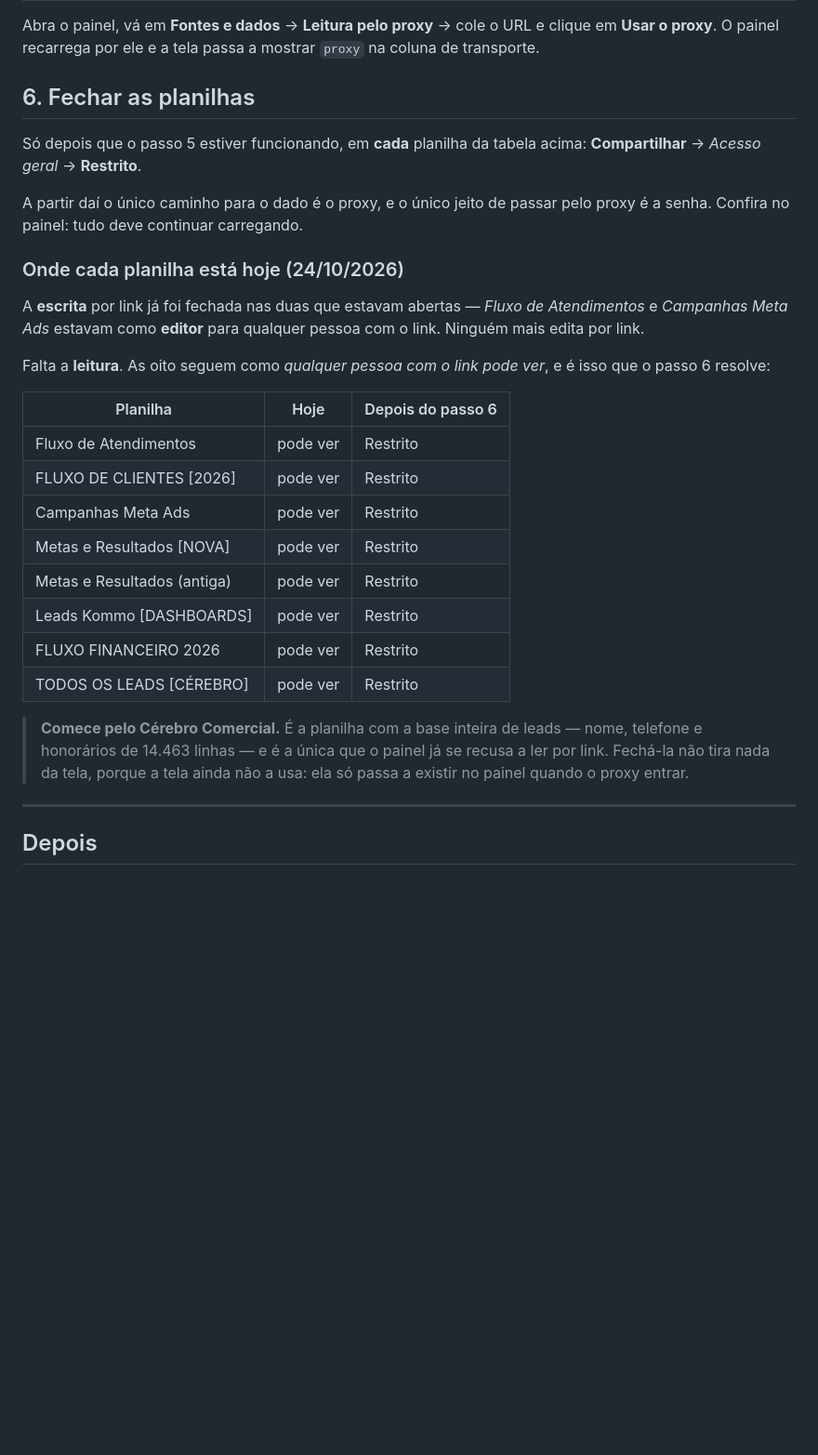
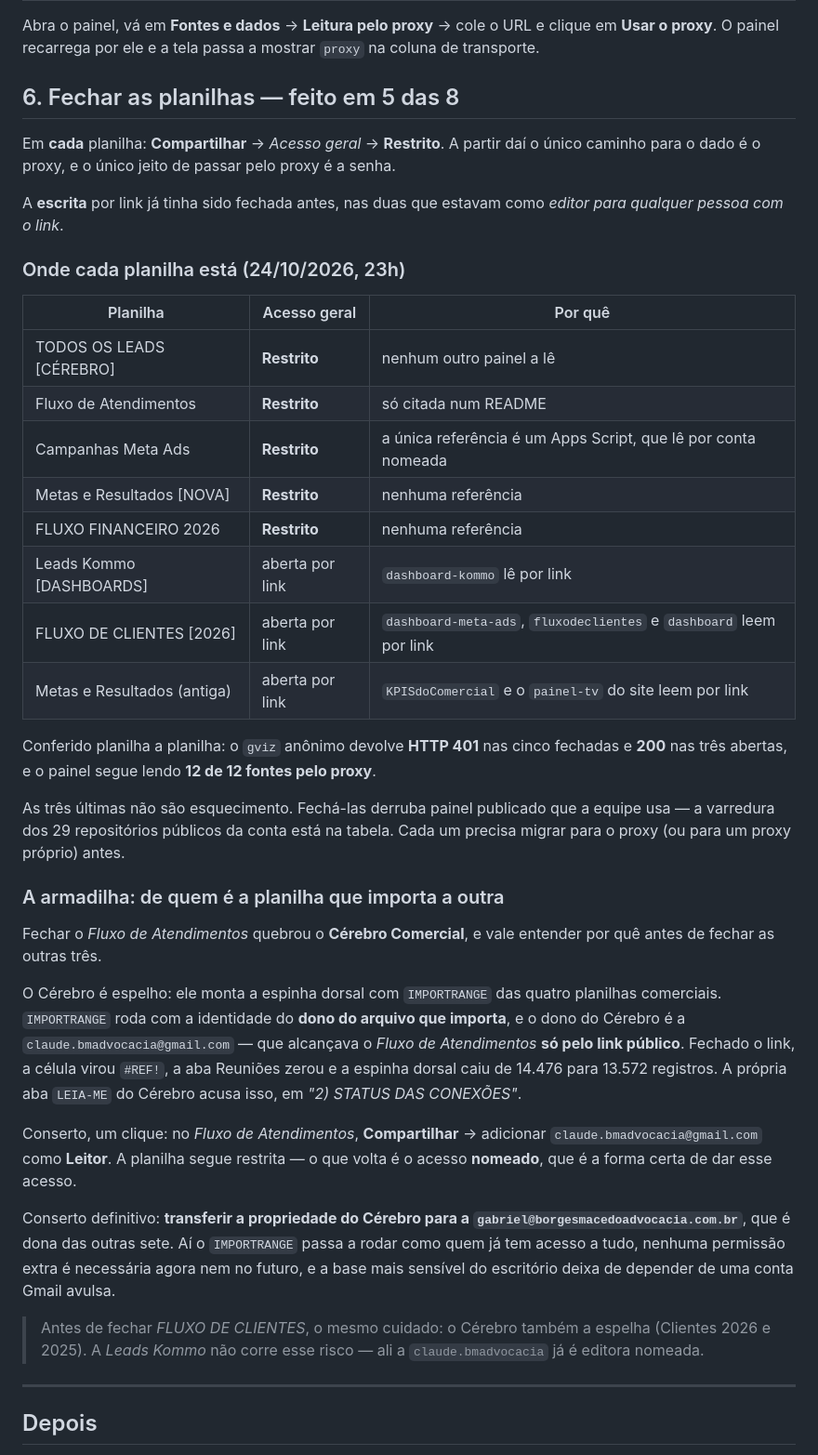
Before and after one commit to borgesmacedoadvocacia/CEO, a Markdown page: apps-script/LEIA-ME.md, the part around the change. Shown at 93% size. GitHub-like rendering; blank space fills up the shorter version.

Commit message:
Cinco planilhas fechadas, e o que a sexta quebraria
Restritas e conferidas uma a uma: Cerebro Comercial, Fluxo de Atendimentos,
Campanhas Meta Ads, Metas e Resultados [NOVA] e FLUXO FINANCEIRO. O gviz
anonimo devolve HTTP 401 nas cinco, e o painel segue lendo 12 de 12 fontes
pelo proxy.

As outras tres continuam abertas de proposito. A varredura da arvore inteira
dos 29 repositorios publicos mostrou quem le o que por link: dashboard-kommo
le Leads Kommo; dashboard-meta-ads, fluxodeclientes e dashboard leem FLUXO DE
CLIENTES; KPISdoComercial e o painel-tv do site leem Metas (antiga). Fechar
qualquer uma delas hoje apaga a tela de um painel que a equipe usa.

Fechar o Fluxo de Atendimentos quebrou o Cerebro Comercial, e esta anotado
porque vale para as proximas: o Cerebro monta a espinha dorsal com
IMPORTRANGE, que roda com a identidade do DONO do arquivo que importa. O dono
do Cerebro e a claude.bmadvocacia, que alcancava aquela planilha so pelo link
publico - fechado o link, a celula virou #REF!, a aba Reunioes zerou e a
espinha caiu de 14.476 para 13.572 registros, sem erro nenhum no painel. O
conserto e um acesso NOMEADO de leitor; o conserto definitivo e transferir a
propriedade do Cerebro para a conta dona das outras sete.

Co-Authored-By: Claude Opus 5 <noreply@anthropic.com>

```diff
--- a/apps-script/LEIA-ME.md
+++ b/apps-script/LEIA-ME.md
@@ -77,38 +77,62 @@ Abra o painel, vá em **Fontes e dados** → **Leitura pelo proxy** → cole o U
 e clique em **Usar o proxy**. O painel recarrega por ele e a tela passa a
 mostrar `proxy` na coluna de transporte.
 
-## 6. Fechar as planilhas
+## 6. Fechar as planilhas — feito em 5 das 8
 
-Só depois que o passo 5 estiver funcionando, em **cada** planilha da tabela
-acima: **Compartilhar** → *Acesso geral* → **Restrito**.
+Em **cada** planilha: **Compartilhar** → *Acesso geral* → **Restrito**. A partir
+daí o único caminho para o dado é o proxy, e o único jeito de passar pelo proxy
+é a senha.
 
-A partir daí o único caminho para o dado é o proxy, e o único jeito de passar
-pelo proxy é a senha. Confira no painel: tudo deve continuar carregando.
+A **escrita** por link já tinha sido fechada antes, nas duas que estavam como
+*editor para qualquer pessoa com o link*.
 
-### Onde cada planilha está hoje (24/10/2026)
+### Onde cada planilha está (24/10/2026, 23h)
 
-A **escrita** por link já foi fechada nas duas que estavam abertas — *Fluxo de
-Atendimentos* e *Campanhas Meta Ads* estavam como **editor** para qualquer
-pessoa com o link. Ninguém mais edita por link.
+| Planilha | Acesso geral | Por quê |
+|---|---|---|
+| TODOS OS LEADS [CÉREBRO] | **Restrito** | nenhum outro painel a lê |
+| Fluxo de Atendimentos | **Restrito** | só citada num README |
+| Campanhas Meta Ads | **Restrito** | a única referência é um Apps Script, que lê por conta nomeada |
+| Metas e Resultados [NOVA] | **Restrito** | nenhuma referência |
+| FLUXO FINANCEIRO 2026 | **Restrito** | nenhuma referência |
+| Leads Kommo [DASHBOARDS] | aberta por link | `dashboard-kommo` lê por link |
+| FLUXO DE CLIENTES [2026] | aberta por link | `dashboard-meta-ads`, `fluxodeclientes` e `dashboard` leem por link |
+| Metas e Resultados (antiga) | aberta por link | `KPISdoComercial` e o `painel-tv` do site leem por link |
 
-Falta a **leitura**. As oito seguem como *qualquer pessoa com o link pode ver*,
-e é isso que o passo 6 resolve:
+Conferido planilha a planilha: o `gviz` anônimo devolve **HTTP 401** nas cinco
+fechadas e **200** nas três abertas, e o painel segue lendo **12 de 12 fontes
+pelo proxy**.
 
-| Planilha | Hoje | Depois do passo 6 |
-|---|---|---|
-| Fluxo de Atendimentos | pode ver | Restrito |
-| FLUXO DE CLIENTES [2026] | pode ver | Restrito |
-| Campanhas Meta Ads | pode ver | Restrito |
-| Metas e Resultados [NOVA] | pode ver | Restrito |
-| Metas e Resultados (antiga) | pode ver | Restrito |
-| Leads Kommo [DASHBOARDS] | pode ver | Restrito |
-| FLUXO FINANCEIRO 2026 | pode ver | Restrito |
-| TODOS OS LEADS [CÉREBRO] | pode ver | Restrito |
+As três últimas não são esquecimento. Fechá-las derruba painel publicado que
+a equipe usa — a varredura dos 29 repositórios públicos da conta está na
+tabela. Cada um precisa migrar para o proxy (ou para um proxy próprio) antes.
 
-> **Comece pelo Cérebro Comercial.** É a planilha com a base inteira de leads —
-> nome, telefone e honorários de 14.463 linhas — e é a única que o painel já
-> se recusa a ler por link. Fechá-la não tira nada da tela, porque a tela
-> ainda não a usa: ela só passa a existir no painel quando o proxy entrar.
+### A armadilha: de quem é a planilha que importa a outra
+
+Fechar o *Fluxo de Atendimentos* quebrou o **Cérebro Comercial**, e vale
+entender por quê antes de fechar as outras três.
+
+O Cérebro é espelho: ele monta a espinha dorsal com `IMPORTRANGE` das quatro
+planilhas comerciais. `IMPORTRANGE` roda com a identidade do **dono do arquivo
+que importa**, e o dono do Cérebro é a `claude.bmadvocacia@gmail.com` — que
+alcançava o *Fluxo de Atendimentos* **só pelo link público**. Fechado o link,
+a célula virou `#REF!`, a aba Reuniões zerou e a espinha dorsal caiu de 14.476
+para 13.572 registros. A própria aba `LEIA-ME` do Cérebro acusa isso, em
+*"2) STATUS DAS CONEXÕES"*.
+
+Conserto, um clique: no *Fluxo de Atendimentos*, **Compartilhar** → adicionar
+`claude.bmadvocacia@gmail.com` como **Leitor**. A planilha segue restrita — o
+que volta é o acesso **nomeado**, que é a forma certa de dar esse acesso.
+
+Conserto definitivo: **transferir a propriedade do Cérebro para a
+`gabriel@borgesmacedoadvocacia.com.br`**, que é dona das outras sete. Aí o
+`IMPORTRANGE` passa a rodar como quem já tem acesso a tudo, nenhuma permissão
+extra é necessária agora nem no futuro, e a base mais sensível do escritório
+deixa de depender de uma conta Gmail avulsa.
+
+> Antes de fechar *FLUXO DE CLIENTES*, o mesmo cuidado: o Cérebro também a
+> espelha (Clientes 2026 e 2025). A *Leads Kommo* não corre esse risco — ali a
+> `claude.bmadvocacia` já é editora nomeada.
 
 ---
 
```
Also changed, not shown: README.md (+14 -0 lines).
